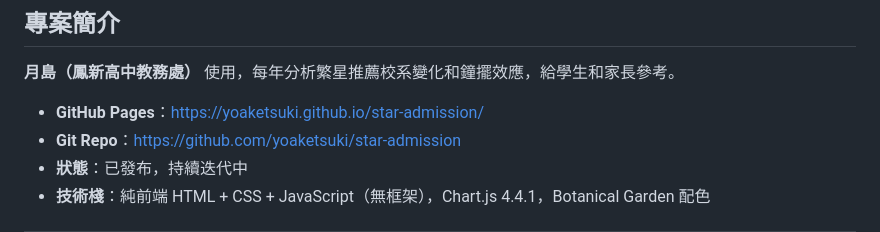
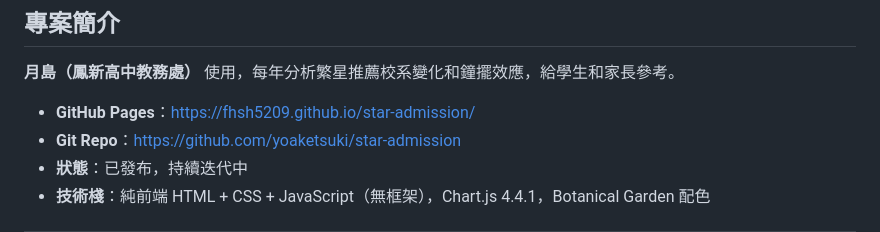
Before and after one commit to yoaketsuki/star-admission, a Markdown page: CLAUDE.md, the part around the change. Rendered like a GitHub page.

Commit message:
更新 memory：GitHub Pages 網址改為 fhsh5209
https://claude.ai/code/session_01NSoXHPgtjhLo2m6aMwZQoP

```diff
--- a/CLAUDE.md
+++ b/CLAUDE.md
@@ -4,7 +4,7 @@
 
 **月島（鳳新高中教務處）** 使用，每年分析繁星推薦校系變化和鐘擺效應，給學生和家長參考。
 
-- **GitHub Pages**：https://yoaketsuki.github.io/star-admission/
+- **GitHub Pages**：https://fhsh5209.github.io/star-admission/
 - **Git Repo**：https://github.com/yoaketsuki/star-admission
 - **狀態**：已發布，持續迭代中
 - **技術棧**：純前端 HTML + CSS + JavaScript（無框架），Chart.js 4.4.1，Botanical Garden 配色
```
